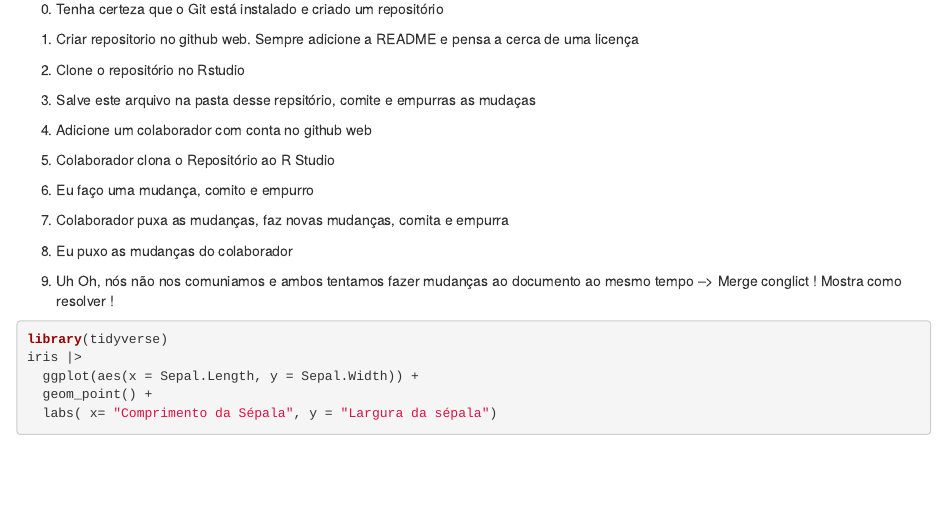
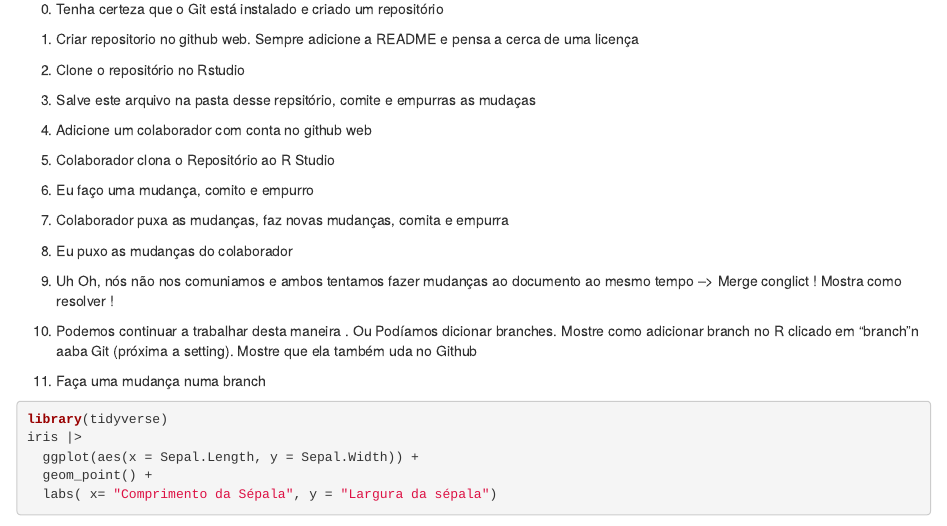
Before and after one commit to Evaldo-Martins-STAT/demo_git_rstudio, an R Markdown document (git_github_demo.Rmd): the page in a window 1100 px wide, from 150 px down. Rendered offline with R 4.5, knitr and Pandoc, with nearby package versions.

Commit message:
incluindo branches - topico 1

````diff
--- a/git_github_demo.Rmd
+++ b/git_github_demo.Rmd
@@ -32,6 +32,10 @@ library(tidyverse)
 
 9.  Uh Oh, nós não nos comuniamos e ambos tentamos fazer mudanças ao documento ao mesmo tempo --\> Merge conglict ! Mostra como resolver !
 
+10. Podemos continuar a trabalhar desta maneira . Ou Podíamos dicionar branches. Mostre como adicionar branch no R clicado em "branch"n aaba Git (próxima a setting). Mostre que ela também uda no Github
+
+11. Faça uma mudança numa branch
+
 ```{r}
 library(tidyverse)
 iris |>
````
